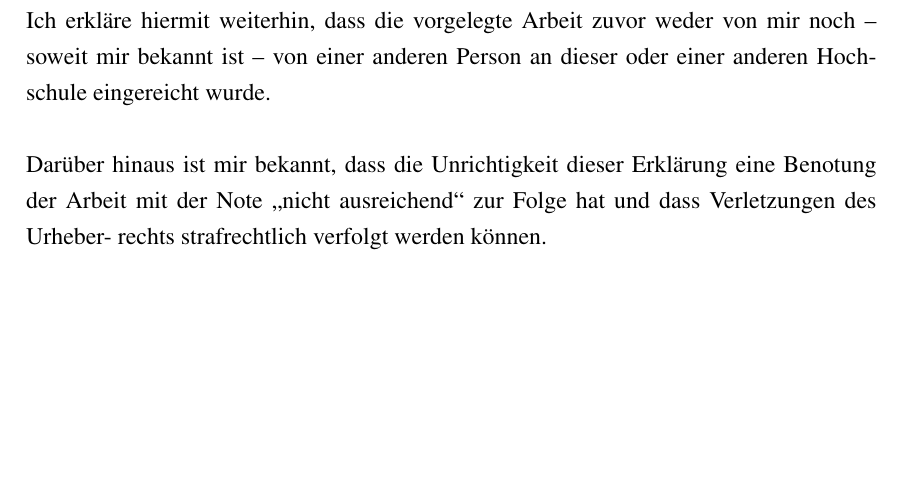
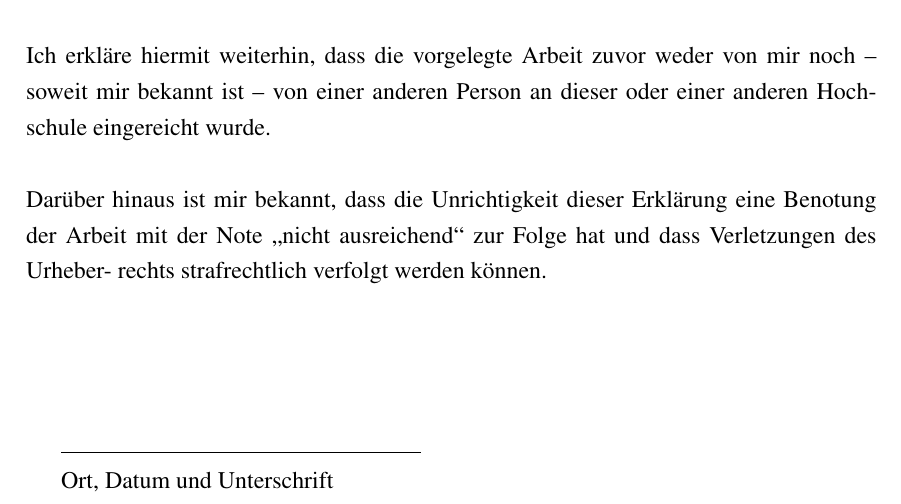
Before and after one commit to jdeinlein/latexcdfi, a LaTeX document (Vorlage.tex): part of page 5 of 5 before the commit and part of page 6 of 6 after it, cut so that both start at the same text, the shorter picture padded with empty space. Compiled offline with pdfLaTeX.

Commit message:
Anpassung Endblatt

```diff
--- a/Vorlage.tex
+++ b/Vorlage.tex
@@ -149,10 +150,21 @@
 	%---------------------------------------------------------------------------
 
 	\newpage
+
 	\section*{Anhang}
 	% Hier kommen alle Bilder etc. rein.
+
+	\newpage
+	\pagenumbering{gobble} % Keine Seitenzahl für das Endblatt
 	\section*{Erklärung}
 	Hiermit erkläre ich, dass ich die vorgelegte Arbeit eigenständig verfasst und keine anderen als die im Literaturverzeichnis angegebenen Quellen, Darstellungen und Hilfsmittel benutzt habe. Dies trifft insbesondere auch auf Quellen aus dem Internet zu. Alle Textstellen, die wortwörtlich oder sinngemäß anderen Werken oder sonstigen Quellen entnommen sind, habe ich in jedem einzelnen Fall unter genauer Angabe der jeweiligen Quelle, auch der Sekundärliteratur, als Entlehnung gekennzeichnet. Die Nutzung von chatgpt und/oder anderen KI-Anwendungen ist kenntlich gemacht. \\ \\
 	Ich erkläre hiermit weiterhin, dass die vorgelegte Arbeit zuvor weder von mir noch -- soweit mir bekannt ist -- von einer anderen Person an dieser oder einer anderen Hochschule eingereicht wurde. \\ \\
 	Darüber hinaus ist mir bekannt, dass die Unrichtigkeit dieser Erklärung eine Benotung der Arbeit mit der Note "nicht ausreichend" zur Folge hat und dass Verletzungen des Urheber- rechts strafrechtlich verfolgt werden können.
+
+	\vspace{25mm}
+	\begin{tabular}{@{}p{2.5in}p{2in}p{2in}@{}}
+		\hrulefill \\
+		Ort, Datum und Unterschrift \\
+	\end{tabular}
+
 \end{document}
```
Also changed, not shown: Vorlage.tex (1 more changed lines).
